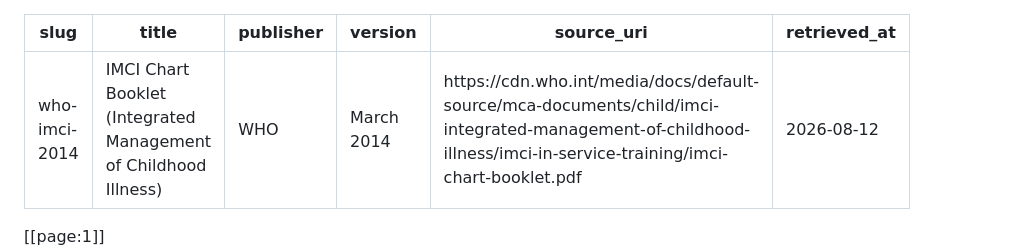
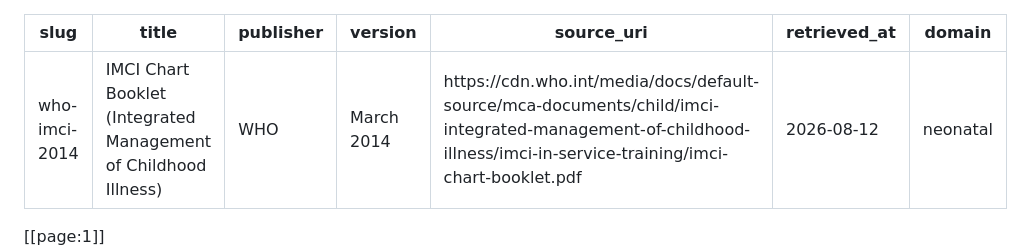
Before and after one commit to codeDeeAi/mama_triage, a Markdown page: knowledge/sources/who-imci-2014.md, the part around the change. GitHub-like rendering.

Commit message:
Review 2: update knowledge/sources/who-imci-2014.md
Part of the supervisor review 2 changes.

Co-Authored-By: Claude Opus 5.5 <noreply@anthropic.com>
Claude-Session: https://claude.ai/code/session_01PCLUTsTXdgEYBMePkaZ5gW

```diff
--- a/knowledge/sources/who-imci-2014.md
+++ b/knowledge/sources/who-imci-2014.md
@@ -5,6 +5,7 @@ publisher: WHO
 version: "March 2014"
 source_uri: https://cdn.who.int/media/docs/default-source/mca-documents/child/imci-integrated-management-of-childhood-illness/imci-in-service-training/imci-chart-booklet.pdf
 retrieved_at: 2026-08-12
+domain: neonatal
 ---
 [[page:1]]
 
```
